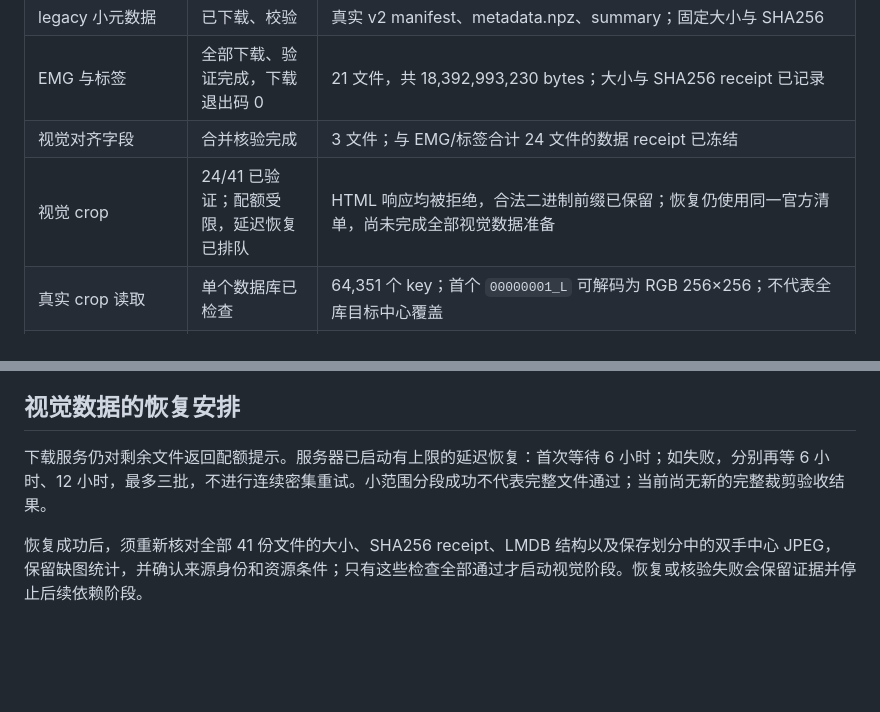
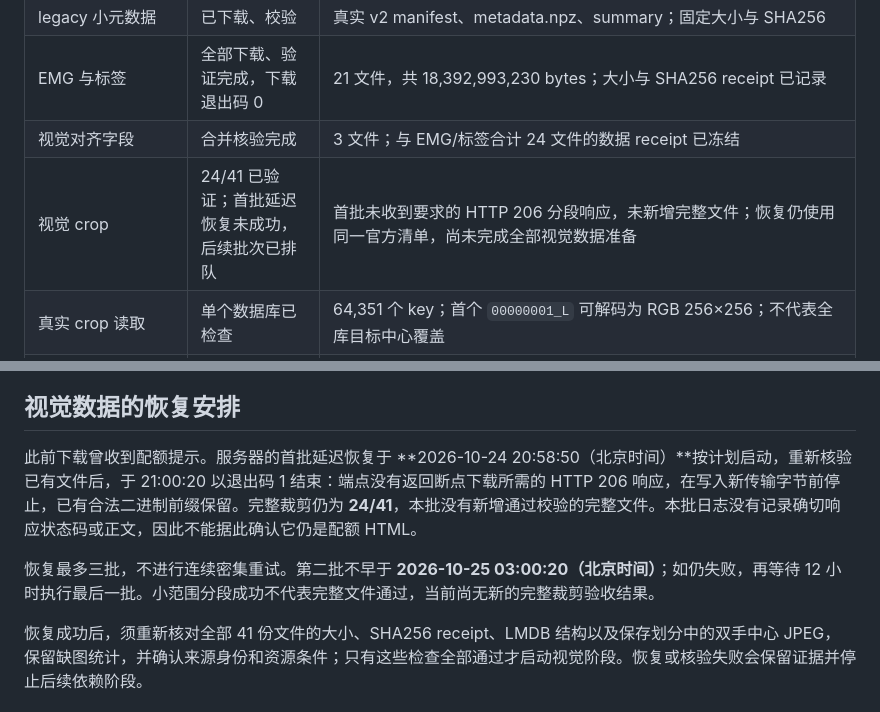
Before and after one commit to ZSHYC/EgoEMG-Reproduction, a Markdown page: docs/run-status.md, 2 parts joined by grey strips. Drawn GitHub-style; blank space fills up the shorter version.

Commit message:
Record first delayed crop recovery outcome

```diff
--- a/docs/run-status.md
+++ b/docs/run-status.md
@@ -12,7 +12,7 @@
 | legacy 小元数据 | 已下载、校验 | 真实 v2 manifest、metadata.npz、summary；固定大小与 SHA256 |
 | EMG 与标签 | 全部下载、验证完成，下载退出码 0 | 21 文件，共 18,392,993,230 bytes；大小与 SHA256 receipt 已记录 |
 | 视觉对齐字段 | 合并核验完成 | 3 文件；与 EMG/标签合计 24 文件的数据 receipt 已冻结 |
-| 视觉 crop | 24/41 已验证；配额受限，延迟恢复已排队 | HTML 响应均被拒绝，合法二进制前缀已保留；恢复仍使用同一官方清单，尚未完成全部视觉数据准备 |
+| 视觉 crop | 24/41 已验证；首批延迟恢复未成功，后续批次已排队 | 首批未收到要求的 HTTP 206 分段响应，未新增完整文件；恢复仍使用同一官方清单，尚未完成全部视觉数据准备 |
 | 真实 crop 读取 | 单个数据库已检查 | 64,351 个 key；首个 `00000001_L` 可解码为 RGB 256×256；不代表全库目标中心覆盖 |
 | 真实 split 划分 | 已执行 | 训练 63,172、验证 1,052、测试 2,792 个单手样本；跨角色输入行足迹无重叠 |
 | EMGFormer-S GPU 合成检查 | 已执行 | batch 500，有限值前向/反向，峰值显存约 20.865 GiB |
@@ -37,7 +37,9 @@
 
 ## 视觉数据的恢复安排
 
-下载服务仍对剩余文件返回配额提示。服务器已启动有上限的延迟恢复：首次等待 6 小时；如失败，分别再等 6 小时、12 小时，最多三批，不进行连续密集重试。小范围分段成功不代表完整文件通过；当前尚无新的完整裁剪验收结果。
+此前下载曾收到配额提示。服务器的首批延迟恢复于 **2026-10-24 20:58:50（北京时间）**按计划启动，重新核验已有文件后，于 21:00:20 以退出码 1 结束：端点没有返回断点下载所需的 HTTP 206 响应，在写入新传输字节前停止，已有合法二进制前缀保留。完整裁剪仍为 **24/41**，本批没有新增通过校验的完整文件。本批日志没有记录确切响应状态码或正文，因此不能据此确认它仍是配额 HTML。
+
+恢复最多三批，不进行连续密集重试。第二批不早于 **2026-10-25 03:00:20（北京时间）**；如仍失败，再等待 12 小时执行最后一批。小范围分段成功不代表完整文件通过，当前尚无新的完整裁剪验收结果。
 
 恢复成功后，须重新核对全部 41 份文件的大小、SHA256 receipt、LMDB 结构以及保存划分中的双手中心 JPEG，保留缺图统计，并确认来源身份和资源条件；只有这些检查全部通过才启动视觉阶段。恢复或核验失败会保留证据并停止后续依赖阶段。
 
```
